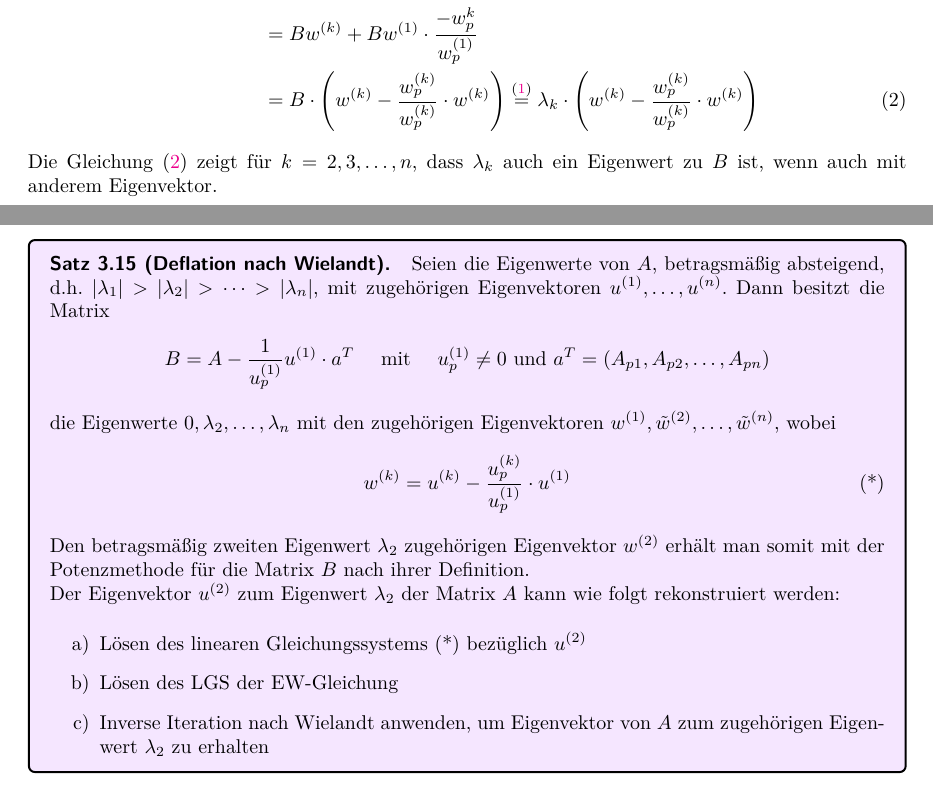
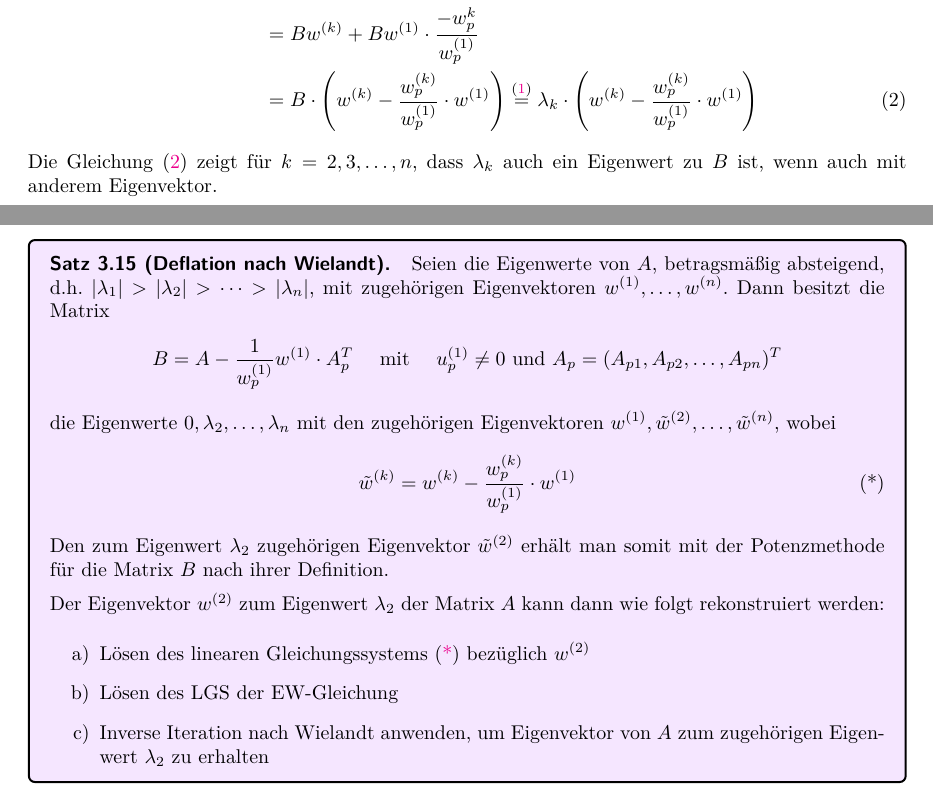
Before and after one commit to CedricRoennfeld/Numerik2Skript, a LaTeX document (script/script.tex, which reads script/sections/sec3.tex): two parts of pages 33 and 34 of 35, joined at a grey line, cut so that both start at the same text. Compiled offline with pdfLaTeX.

Commit message:
reworking section 3

```diff
--- a/script/sections/sec3.tex
+++ b/script/sections/sec3.tex
@@ -600,9 +600,9 @@ Die Eigenwerte bleiben beim Wechsel von $A$ zu $B$ erhalten, da
   Bw^{(k)} + 0
   &= Bw^{(k)} + \underbrace{Bw^{(1)}}_{=0} \\
   &= Bw^{(k)} + Bw^{(1)}\cdot\dfrac{-w_p^{k}}{w_p^{(1)}} \\
-  &= B\cdot\left(w^{(k)} - \dfrac{w^{(k)}_p}{w^{(k)}_p} \cdot w^{(k)}\right)
+  &= B\cdot\left(w^{(k)} - \dfrac{w^{(k)}_p}{w^{(1)}_p} \cdot w^{(1)}\right)
   \stackrel{(\ref{eq:WielandtEQ1})}{=}
-  \lambda_k\cdot\left(w^{(k)} - \dfrac{w^{(k)}_p}{w^{(k)}_p} \cdot w^{(k)}\right)
+  \lambda_k\cdot\left(w^{(k)} - \dfrac{w^{(k)}_p}{w^{(1)}_p} \cdot w^{(1)}\right)
   \tag{2}\label{eq:WielandtEQ2}
 \end{align*}
 Die Gleichung (\ref{eq:WielandtEQ2}) zeigt für $k=2,3,\dots,n$, dass $\lambda_k$ auch ein Eigenwert zu $B$ ist,
@@ -610,32 +610,37 @@ wenn auch mit anderem Eigenvektor.
 
 \begin{colbox}{Satz}[Deflation nach Wielandt]
   Seien die Eigenwerte von $A$, betragsmäßig absteigend, d.h.
-  $|\lambda_1|>|\lambda_2|>\dots>|\lambda_n|$, mit zugehörigen Eigenvektoren $u^{(1)},\dots,u^{(n)}$.
+  $|\lambda_1|>|\lambda_2|>\dots>|\lambda_n|$, mit zugehörigen Eigenvektoren $w^{(1)},\dots,w^{(n)}$.
   Dann besitzt die Matrix
   %
   \begin{align*}
     B
-    = A - \dfrac{1}{u_p^{(1)}} u^{(1)}\cdot a^T
+    = A - \dfrac{1}{w_p^{(1)}} w^{(1)}\cdot A_p^T
     \quad\text{ mit }\quad u_p^{(1)}
     \neq 0
-    \text{ und } a^T=(A_{p1},A_{p2},\dots,A_{pn})
+    \text{ und } A_p=(A_{p1},A_{p2},\dots,A_{pn})^T
   \end{align*}
+  %
   die Eigenwerte $0,\lambda_2,\dots,\lambda_n$ mit den zugehörigen Eigenvektoren
   $w^{(1)},\tilde{w}^{(2)},\dots,\tilde{w}^{(n)}$, wobei
   %
   \begin{align*}
-    w^{(k)}
-    = u^{(k)} - \dfrac{u_p^{(k)}}{u_p^{(1)}}\cdot u^{(1)}\tag{*}
+    \tilde{w}^{(k)}
+    = w^{(k)} - \dfrac{w_p^{(k)}}{w_p^{(1)}}\cdot w^{(1)}
+    \tag{*}\label{eq:WielandtEQlgs}
   \end{align*}
   %
-  Den betragsmäßig zweiten Eigenwert $\lambda_2$ zugehörigen Eigenvektor $w^{(2)}$ erhält man somit mit der
-  Potenzmethode für die Matrix $B$ nach ihrer Definition. \\
-  Der Eigenvektor $u^{(2)}$ zum Eigenwert $\lambda_2$ der Matrix $A$ kann wie folgt rekonstruiert werden:
+  Den zum Eigenwert $\lambda_2$ zugehörigen Eigenvektor $\tilde{w}^{(2)}$ erhält man somit mit der
+  Potenzmethode für die Matrix $B$ nach ihrer Definition.
+
+  Der Eigenvektor $w^{(2)}$ zum Eigenwert $\lambda_2$ der Matrix $A$ kann dann wie folgt rekonstruiert werden:
+  %
   \begin{enumerate}
-    \item[a)] Lösen des linearen Gleichungssystems (*) bezüglich $u^{(2)}$
+    \item[a)] Lösen des linearen Gleichungssystems (\ref{eq:WielandtEQlgs}) bezüglich $w^{(2)}$
     \item[b)] Lösen des LGS der EW-Gleichung
     \item[c)] Inverse Iteration nach Wielandt anwenden, um Eigenvektor von $A$ zum zugehörigen Eigenwert
     $\lambda_2$ zu erhalten
   \end{enumerate}
+  %
 \end{colbox}
 
```
Also changed, not shown: script.pdf, script/sections/sec3.tex (4 more changed lines).
